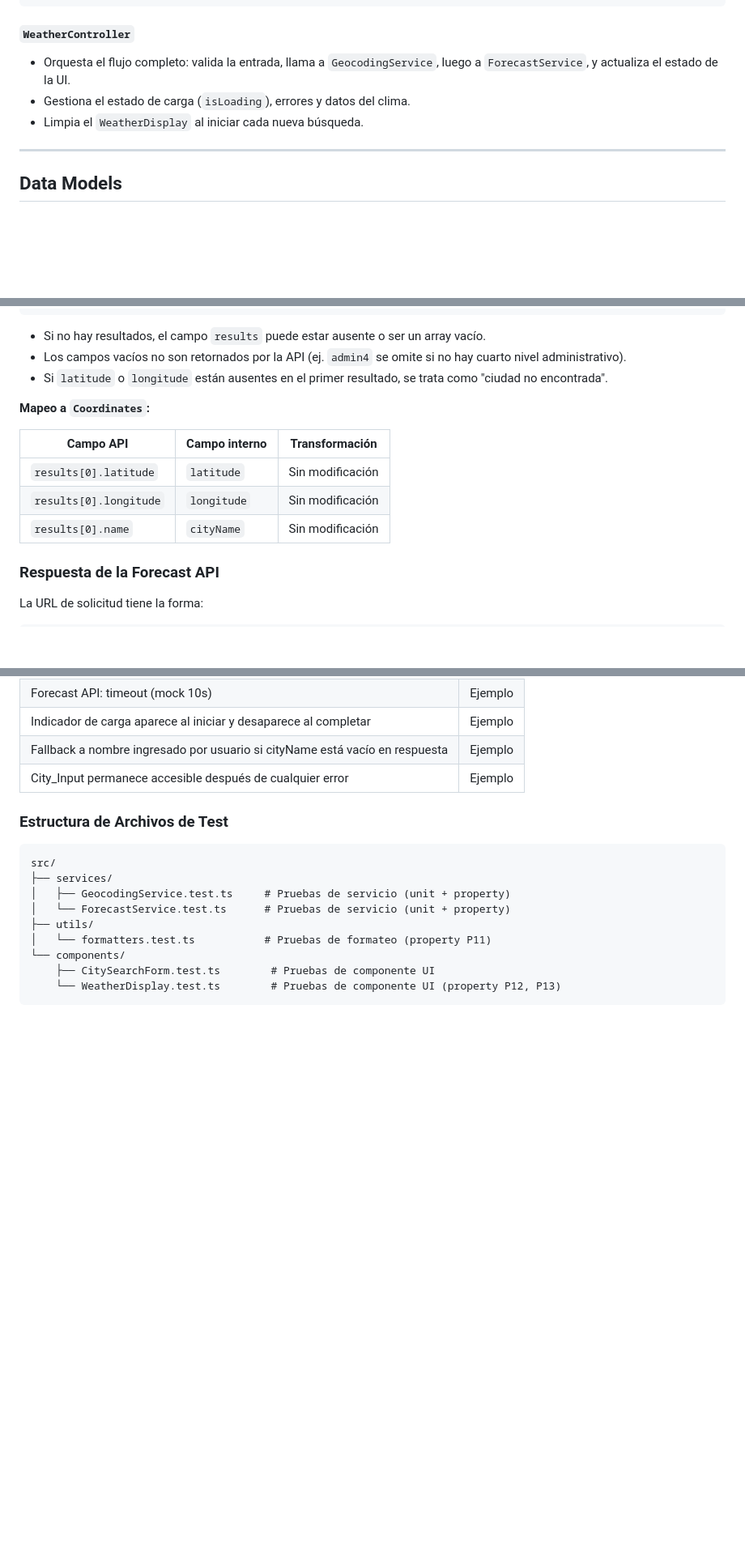
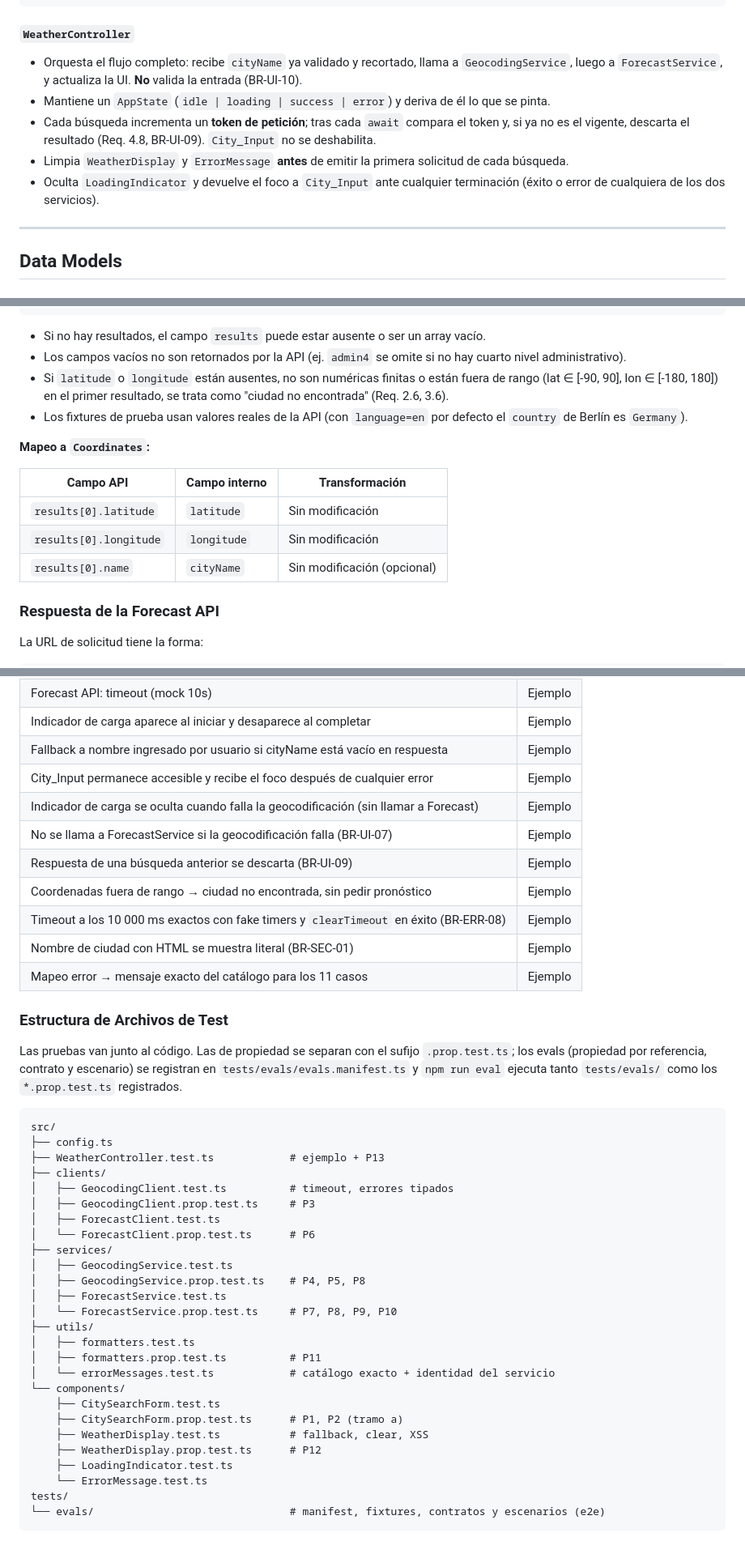
Before and after one commit to ValentinaCham/Lab03_Kiro_Specs, a Markdown page: design.md, 3 parts joined by grey strips. Shown at 81% size. GitHub-like rendering; blank space fills up the shorter version.

````diff
--- a/design.md
+++ b/design.md
@@ -150,9 +159,11 @@ interface ForecastService {
 ```
 
 #### `WeatherController`
-- Orquesta el flujo completo: valida la entrada, llama a `GeocodingService`, luego a `ForecastService`, y actualiza el estado de la UI.
-- Gestiona el estado de carga (`isLoading`), errores y datos del clima.
-- Limpia el `WeatherDisplay` al iniciar cada nueva búsqueda.
+- Orquesta el flujo completo: recibe `cityName` ya validado y recortado, llama a `GeocodingService`, luego a `ForecastService`, y actualiza la UI. **No** valida la entrada (BR-UI-10).
+- Mantiene un `AppState` (`idle | loading | success | error`) y deriva de él lo que se pinta.
+- Cada búsqueda incrementa un **token de petición**; tras cada `await` compara el token y, si ya no es el vigente, descarta el resultado (Req. 4.8, BR-UI-09). `City_Input` no se deshabilita.
+- Limpia `WeatherDisplay` y `ErrorMessage` **antes** de emitir la primera solicitud de cada búsqueda.
+- Oculta `LoadingIndicator` y devuelve el foco a `City_Input` ante cualquier terminación (éxito o error de cualquiera de los dos servicios).
 
 ---
 
@@ -180,7 +191,8 @@ La API retorna un objeto JSON con la siguiente estructura:
 
 - Si no hay resultados, el campo `results` puede estar ausente o ser un array vacío.
 - Los campos vacíos no son retornados por la API (ej. `admin4` se omite si no hay cuarto nivel administrativo).
-- Si `latitude` o `longitude` están ausentes en el primer resultado, se trata como "ciudad no encontrada".
+- Si `latitude` o `longitude` están ausentes, no son numéricas finitas o están fuera de rango (lat ∈ [-90, 90], lon ∈ [-180, 180]) en el primer resultado, se trata como "ciudad no encontrada" (Req. 2.6, 3.6).
+- Los fixtures de prueba usan valores reales de la API (con `language=en` por defecto el `country` de Berlín es `Germany`).
 
 **Mapeo a `Coordinates`:**
 
@@ -188,7 +200,7 @@ La API retorna un objeto JSON con la siguiente estructura:
 |-------------------------|------------------|------------------------|
 | `results[0].latitude`   | `latitude`       | Sin modificación       |
 | `results[0].longitude`  | `longitude`      | Sin modificación       |
-| `results[0].name`       | `cityName`       | Sin modificación       |
+| `results[0].name`       | `cityName`       | Sin modificación (opcional) |
 
 ### Respuesta de la Forecast API
 
@@ -493,18 +505,44 @@ Cada propiedad de corrección definida en este documento se implementa como una
 | Forecast API: timeout (mock 10s) | Ejemplo |
 | Indicador de carga aparece al iniciar y desaparece al completar | Ejemplo |
 | Fallback a nombre ingresado por usuario si cityName está vacío en respuesta | Ejemplo |
-| City_Input permanece accesible después de cualquier error | Ejemplo |
+| City_Input permanece accesible y recibe el foco después de cualquier error | Ejemplo |
+| Indicador de carga se oculta cuando falla la geocodificación (sin llamar a Forecast) | Ejemplo |
+| No se llama a ForecastService si la geocodificación falla (BR-UI-07) | Ejemplo |
+| Respuesta de una búsqueda anterior se descarta (BR-UI-09) | Ejemplo |
+| Coordenadas fuera de rango → ciudad no encontrada, sin pedir pronóstico | Ejemplo |
+| Timeout a los 10 000 ms exactos con fake timers y `clearTimeout` en éxito (BR-ERR-08) | Ejemplo |
+| Nombre de ciudad con HTML se muestra literal (BR-SEC-01) | Ejemplo |
+| Mapeo error → mensaje exacto del catálogo para los 11 casos | Ejemplo |
 
 ### Estructura de Archivos de Test
 
+Las pruebas van junto al código. Las de propiedad se separan con el sufijo `.prop.test.ts`; los evals (propiedad por referencia, contrato y escenario) se registran en `tests/evals/evals.manifest.ts` y `npm run eval` ejecuta tanto `tests/evals/` como los `*.prop.test.ts` registrados.
+
 ```
 src/
+├── config.ts
+├── WeatherController.test.ts            # ejemplo + P13
+├── clients/
+│   ├── GeocodingClient.test.ts          # timeout, errores tipados
+│   ├── GeocodingClient.prop.test.ts     # P3
+│   ├── ForecastClient.test.ts
+│   └── ForecastClient.prop.test.ts      # P6
 ├── services/
-│   ├── GeocodingService.test.ts     # Pruebas de servicio (unit + property)
-│   └── ForecastService.test.ts      # Pruebas de servicio (unit + property)
+│   ├── GeocodingService.test.ts
+│   ├── GeocodingService.prop.test.ts    # P4, P5, P8
+│   ├── ForecastService.test.ts
+│   └── ForecastService.prop.test.ts     # P7, P8, P9, P10
 ├── utils/
-│   └── formatters.test.ts           # Pruebas de formateo (property P11)
+│   ├── formatters.test.ts
+│   ├── formatters.prop.test.ts          # P11
+│   └── errorMessages.test.ts            # catálogo exacto + identidad del servicio
 └── components/
-    ├── CitySearchForm.test.ts        # Pruebas de componente UI
-    └── WeatherDisplay.test.ts        # Pruebas de componente UI (property P12, P13)
+    ├── CitySearchForm.test.ts
+    ├── CitySearchForm.prop.test.ts      # P1, P2 (tramo a)
+    ├── WeatherDisplay.test.ts           # fallback, clear, XSS
+    ├── WeatherDisplay.prop.test.ts      # P12
+    ├── LoadingIndicator.test.ts
+    └── ErrorMessage.test.ts
+tests/
+└── evals/                               # manifest, fixtures, contratos y escenarios (e2e)
 ```
````
Also changed, not shown: other parts of design.md (+35 -26 lines).
